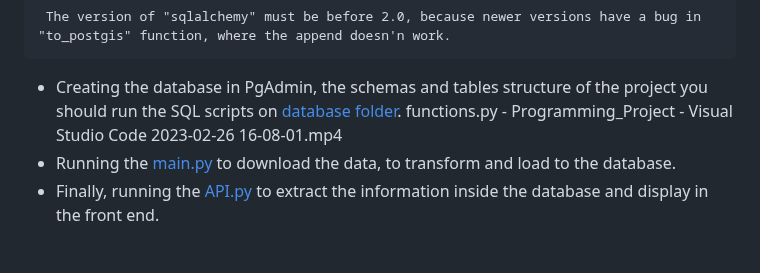
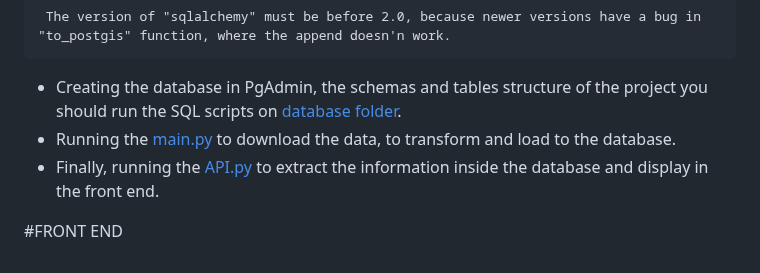
Before and after one commit to ProgrammingCourse2023/Lisbon_Search_Engine, a Markdown page: README.md, the part around the change. Rendered like a GitHub page.

```diff
--- a/README.md
+++ b/README.md
@@ -76,6 +76,8 @@ After it, you need to install all the packages necessary for this application ru
      The version of "sqlalchemy" must be before 2.0, because newer versions have a bug in "to_postgis" function, where the append doesn'n work.
 
 - Creating the database in PgAdmin, the schemas and tables structure of the project you should run the SQL scripts on [database folder](https://github.com/ProgrammingCourse2023/Lisbon_Search_Engine/tree/main/DB).
-functions.py - Programming_Project - Visual Studio Code 2023-02-26 16-08-01.mp4
 - Running the [main.py](https://github.com/ProgrammingCourse2023/Lisbon_Search_Engine/blob/main/main.py) to download the data, to transform and load to the database.
 - Finally, running the [API.py](https://github.com/ProgrammingCourse2023/Lisbon_Search_Engine/blob/main/API.py) to extract the information inside the database and display in the front end.
+
+
+ #FRONT END
```
